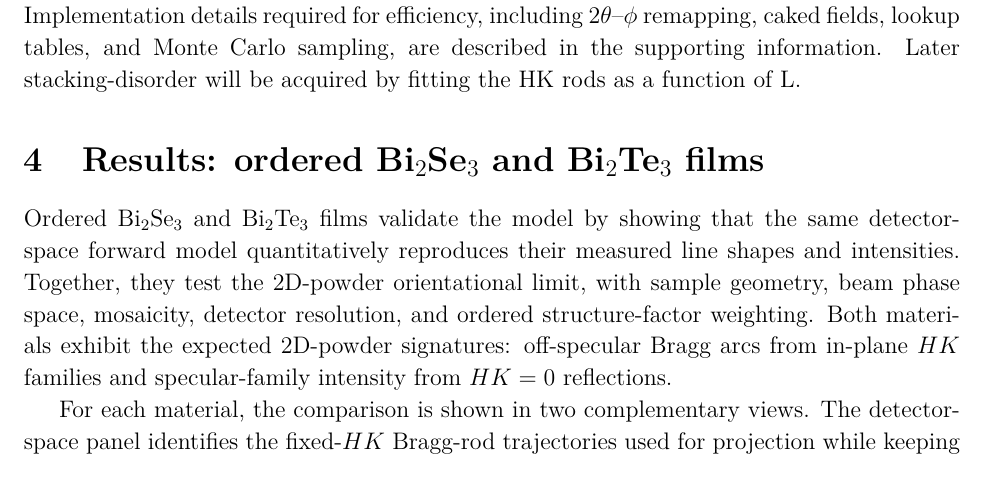
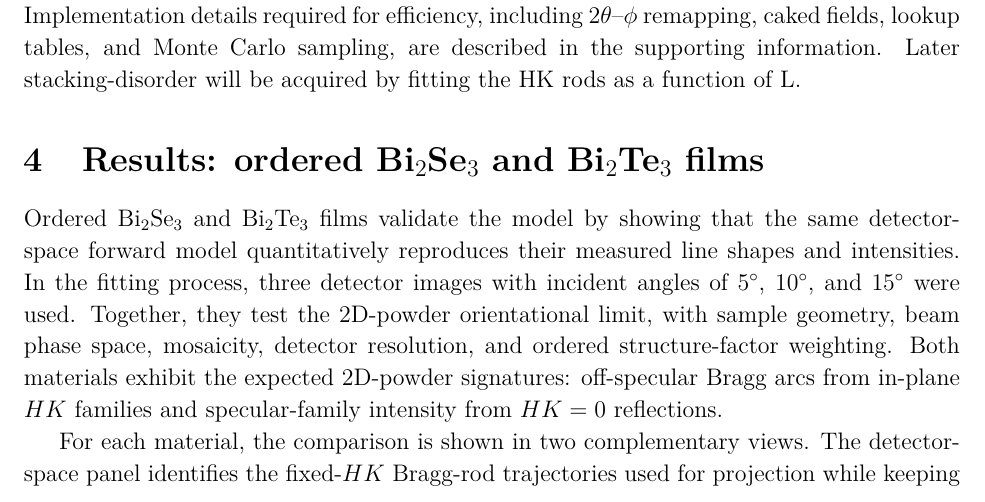
Before and after one commit to DVBeckwitt/2D-Manuscript-Draft, a LaTeX document (main.tex, which reads sections/results_ordered.tex): part of page 8 of 14, cut so that both start at the same text. Compiled offline with pdfLaTeX.

Commit message:
added the angles used

```diff
--- a/sections/results_ordered.tex
+++ b/sections/results_ordered.tex
@@ -16,7 +16,7 @@
   }%
 }
 
-Ordered Bi$_2$Se$_3$ and Bi$_2$Te$_3$ films validate the model by showing that the same detector-space forward model quantitatively reproduces their measured line shapes and intensities. Together, they test the 2D-powder orientational limit, with sample geometry, beam phase space, mosaicity, detector resolution, and ordered structure-factor weighting. Both materials exhibit the expected 2D-powder signatures: off-specular Bragg arcs from in-plane $HK$ families and specular-family intensity from $HK=0$ reflections.
+Ordered Bi$_2$Se$_3$ and Bi$_2$Te$_3$ films validate the model by showing that the same detector-space forward model quantitatively reproduces their measured line shapes and intensities. In the fitting process, three detector images with incident angles of  $5^\circ$, $10^\circ$, and $15^\circ$ were used. Together, they test the 2D-powder orientational limit, with sample geometry, beam phase space, mosaicity, detector resolution, and ordered structure-factor weighting. Both materials exhibit the expected 2D-powder signatures: off-specular Bragg arcs from in-plane $HK$ families and specular-family intensity from $HK=0$ reflections.
 
 For each material, the comparison is shown in two complementary views. The detector-space panel identifies the fixed-$HK$ Bragg-rod trajectories used for projection while keeping the measured area-detector intensity visible. The profile panel compares measured and calculated intensity plotted on the same axes as a function of $L$ for the selected $HK$ families. The detector image is the map of where the profiles are extracted. Each $HK$ label denotes a family of symmetry-equivalent rods with the same $Q_r$. Those rods are generated and projected separately before their detector-space contributions are summed. The plus and minus branches, where shown in profile panels, refer only to the two detector-side intersections of the same in-plane rod family and are not separate crystallographic families.
 
```
Also changed, not shown: main.pdf.
